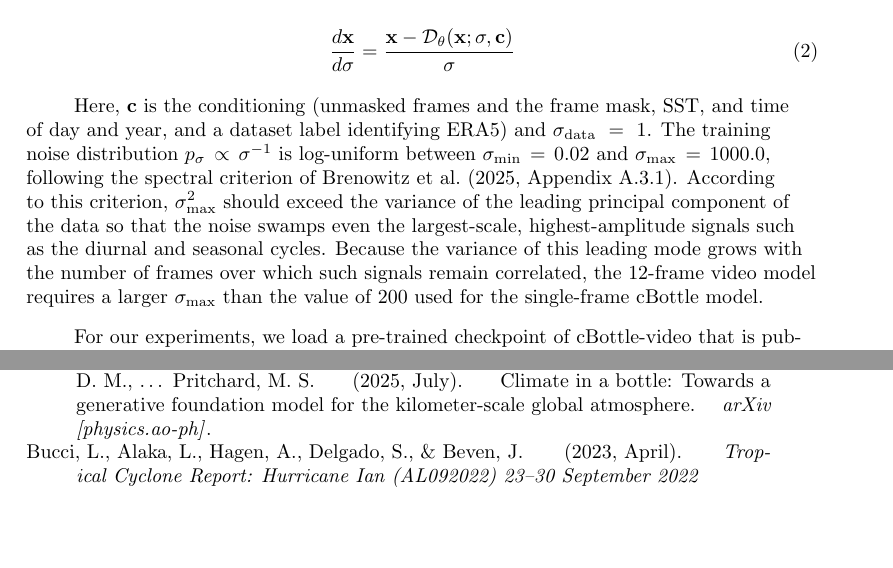
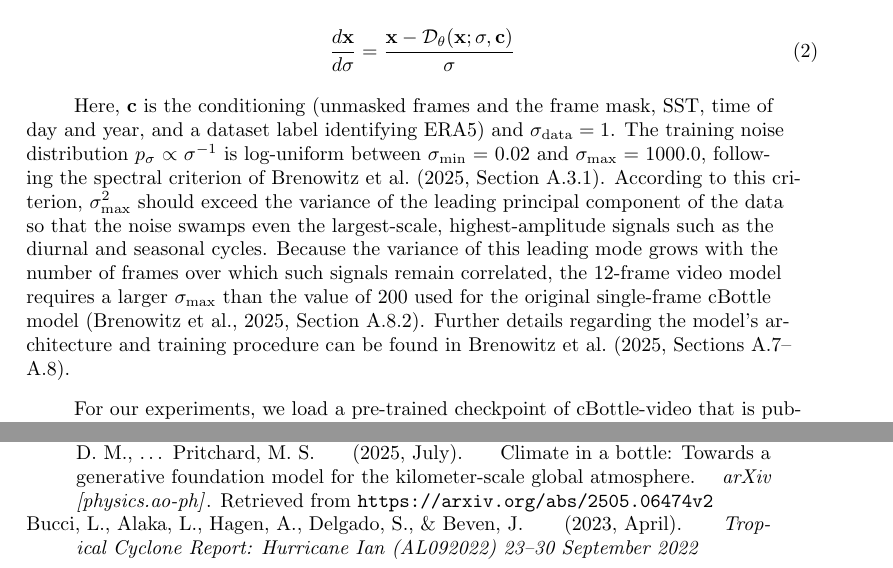
Before and after one commit to jerrylin96/rewinding-the-extremes, a LaTeX document (paper/extremes-on-rewind/main.tex, which reads paper/extremes-on-rewind/references.bib): two parts of pages 4 and 19 of 41, joined at a grey line, cut so that both start at the same text, the shorter picture padded with empty space. Compiled offline with pdfLaTeX.

Commit message:
refinements to citations of cbottle paper

```diff
--- a/paper/extremes-on-rewind/main.tex
+++ b/paper/extremes-on-rewind/main.tex
@@ -169,7 +169,7 @@ The model is trained using a score-based diffusion framework and a masked-condit
 \frac{d\mathbf{x}}{d\sigma} = \frac{\mathbf{x} - \mathcal{D}_\theta(\mathbf{x}; \sigma, \mathbf{c})}{\sigma}
 \end{equation}
 
-Here, $\mathbf{c}$ is the conditioning (unmasked frames and the frame mask, SST, and time of day and year, and a dataset label identifying ERA5) and $\sigma_{\text{data}} = 1$. The training noise distribution $p_\sigma \propto \sigma^{-1}$ is log-uniform between $\sigma_{\min} = 0.02$ and $\sigma_{\max} = 1000.0$, following the spectral criterion of \citeA[Appendix A.3.1]{Brenowitz2025-mz}. According to this criterion, $\sigma_{\max}^2$ should exceed the variance of the leading principal component of the data so that the noise swamps even the largest-scale, highest-amplitude signals such as the diurnal and seasonal cycles. Because the variance of this leading mode grows with the number of frames over which such signals remain correlated, the 12-frame video model requires a larger $\sigma_{\max}$ than the value of 200 used for the single-frame cBottle model.
+Here, $\mathbf{c}$ is the conditioning (unmasked frames and the frame mask, SST, time of day and year, and a dataset label identifying ERA5) and $\sigma_{\text{data}} = 1$. The training noise distribution $p_\sigma \propto \sigma^{-1}$ is log-uniform between $\sigma_{\min} = 0.02$ and $\sigma_{\max} = 1000.0$, following the spectral criterion of \citeA[Section A.3.1]{Brenowitz2025-mz}. According to this criterion, $\sigma_{\max}^2$ should exceed the variance of the leading principal component of the data so that the noise swamps even the largest-scale, highest-amplitude signals such as the diurnal and seasonal cycles. Because the variance of this leading mode grows with the number of frames over which such signals remain correlated, the 12-frame video model requires a larger $\sigma_{\max}$ than the value of 200 used for the original single-frame cBottle model \cite[Section A.8.2]{Brenowitz2025-mz}. Further details regarding the model's architecture and training procedure can be found in \citeA[Sections A.7--A.8]{Brenowitz2025-mz}.
 
 For our experiments, we load a pre-trained checkpoint of cBottle-video that is publicly available on Hugging Face using a modified version of earth2studio, an open-source software repository designed to streamline the inference and evaluation of deep-learning weather emulators \cite{Earth2Studio_Contributors_NVIDIA_Earth2Studio_2024}. Because implementations of different emulators are standardized under a common API, the original implementation of cBottle-video functions as an autoregressive model by default, and our fork of earth2studio subclasses this implementation to unlock the model's existing flexible conditioning capability. All ensembles generate 12 frames at a time, but final-conditioned ensembles are conditioned on the final frame, start-conditioned ensembles are conditioned on the first frame, and start-and-final-conditioned ensembles are conditioned on both the start and final frames. Text S1 details the sampler settings and the seeding of the 1000 members. All conditioning frames and ground-truth evaluations make use of the ERA5 reanalysis dataset, which is provided at $0.25^{\circ}$ resolution on a lat-lon grid and regridded to HPX64 prior to being used for conditioning \cite{Hersbach2020-oh}. SST conditioning instead uses AMIP mid-month boundary-condition values interpolated to each frame's valid time, prescribed rather than coupled and identical across members \cite{Brenowitz2025-mz}. Further details regarding AMIP SST conditioning can be found in Text S1. Tropical cyclone tracks are extracted at 6-hourly intervals using the TempestExtremes tracker \cite{Ullrich2021-nm} applied to the $0.25^{\circ}$-regridded fields. Candidate storm centers are detected as minima of the mean sea level pressure (MSLP) field subject to a closed-contour criterion and the warm-core thickness criterion of \citeA{Zarzycki2017-fo}, then stitched into tracks subject to persistence, wind-speed, and latitude thresholds. The full tracker configuration is detailed in Text S3. Because the $0.25^{\circ}$ grid adds no information beyond the model's native HPX64 ($\sim$100~km) resolution, storm-center fixes are effectively resolved at that coarser scale.
 
--- a/paper/extremes-on-rewind/references.bib
+++ b/paper/extremes-on-rewind/references.bib
@@ -357,6 +357,7 @@
                    Mardani, Morteza and Vahdat, Arash and Kashinath, Karthik and
                    Pritchard, Michael S",
   journal       = "arXiv [physics.ao-ph]",
+  url           = {https://arxiv.org/abs/2505.06474v2},
   abstract      = "Climate modeling is reaching unprecedented resolution,
                    producing petabytes of data. AI climate model emulators offer
                    a path to computationally cheap analysis, enabling new
```
